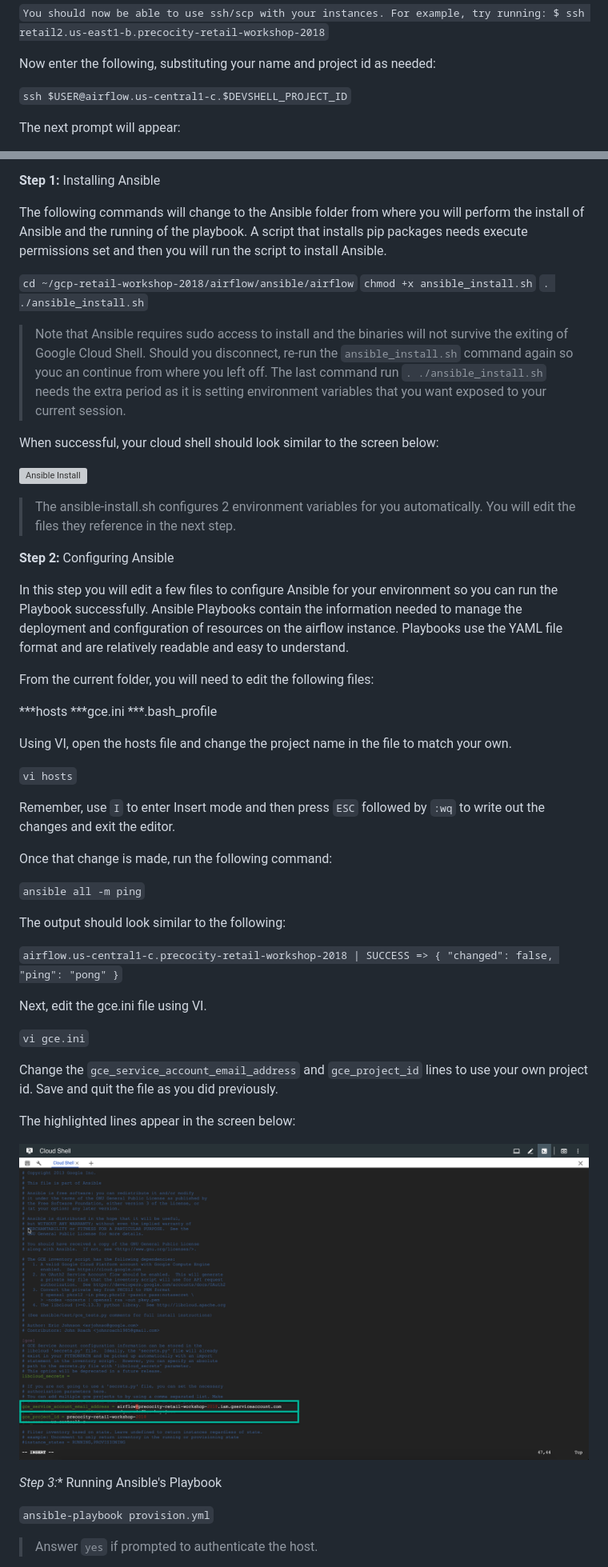
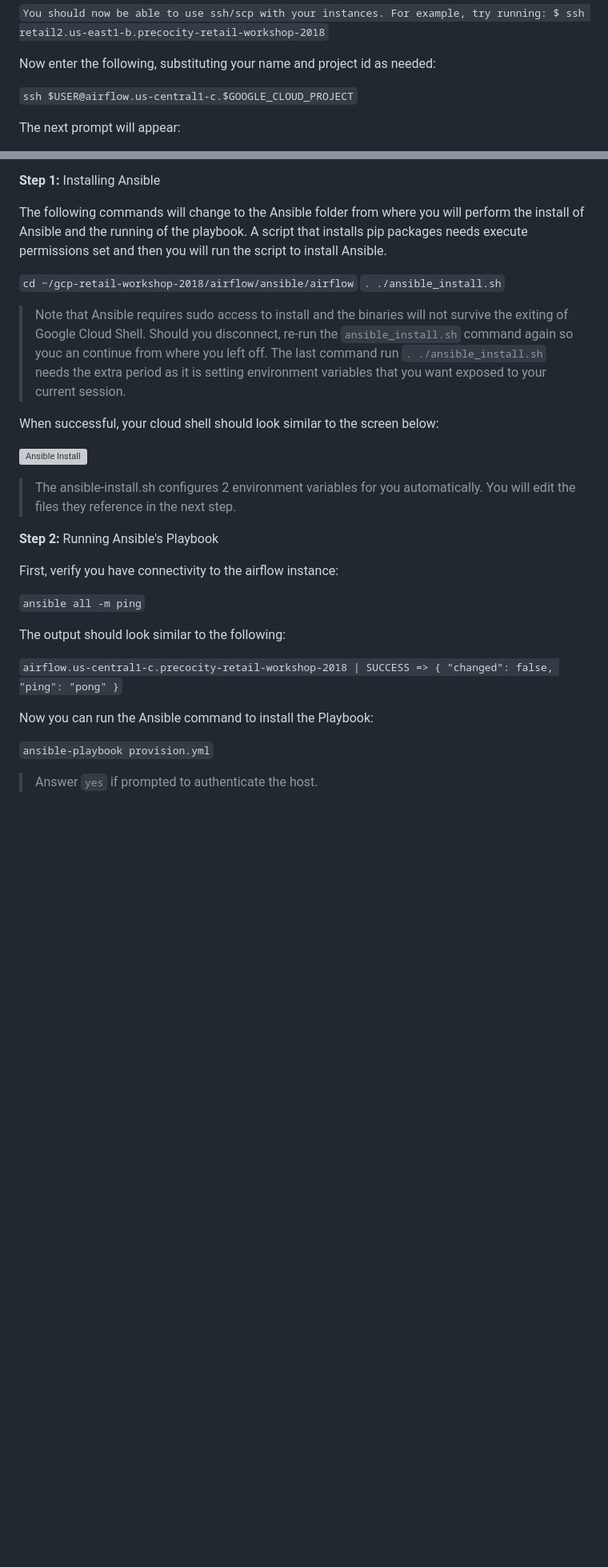
Before and after one commit to precocity/gcp-retail-workshop-2018, a Markdown page: airflow/README.md, 2 parts joined by grey strips. Shown: that part at 80% size. Rendered like a GitHub page; blank space fills up the shorter version; grey boxes are pictures that could not be loaded.

```diff
--- a/airflow/README.md
+++ b/airflow/README.md
@@ -130,7 +119,7 @@ For example, try running:
 
 Now enter the following, substituting your name and project id as needed:
 
-`ssh $USER@airflow.us-central1-c.$DEVSHELL_PROJECT_ID`
+`ssh $USER@airflow.us-central1-c.$GOOGLE_CLOUD_PROJECT`
 
 The next prompt will appear:
 
@@ -164,7 +153,6 @@ Installing Ansible
 The following commands will change to the Ansible folder from where you will perform the install of Ansible and the running of the playbook. A script that installs pip packages needs execute permissions set and then you will run the script to install Ansible.
 
 `cd ~/gcp-retail-workshop-2018/airflow/ansible/airflow`
-`chmod +x ansible_install.sh`
 `. ./ansible_install.sh`
 
 > Note that Ansible requires sudo access to install and the binaries will not survive the exiting of Google Cloud Shell. Should you disconnect, re-run the `ansible_install.sh` command again so youc an continue from where you left off.
@@ -177,23 +165,9 @@ When successful, your cloud shell should look similar to the screen below:
 > The ansible-install.sh configures 2 environment variables for you automatically. You will edit the files they reference in the next step.
 
 **Step 2:**
-Configuring Ansible
+Running Ansible's Playbook
 
-In this step you will edit a few files to configure Ansible for your environment so you can run the Playbook successfully. Ansible Playbooks contain the information needed to manage the deployment and configuration of resources on the airflow instance. Playbooks use the YAML file format and are relatively readable and easy to understand.
-
-From the current folder, you will need to edit the following files:
-
-***hosts
-***gce.ini
-***.bash_profile
-
-Using VI, open the hosts file and change the project name in the file to match your own.
-
-`vi hosts`
-
-Remember, use `I` to enter Insert mode and then press `ESC` followed by `:wq` to write out the changes and exit the editor.
-
-Once that change is made, run the following command:
+First, verify you have connectivity to the airflow instance:
 
 `ansible all -m ping`
 
@@ -204,18 +178,7 @@ The output should look similar to the following:
     "ping": "pong"
 }`
 
-Next, edit the gce.ini file using VI.
-
-`vi gce.ini`
-
-Change the `gce_service_account_email_address` and `gce_project_id` lines to use your own project id. Save and quit the file as you did previously.
-
-The highlighted lines appear in the screen below:
-
-![Ansible Configure](assets/gce-ini.png)
-
-*Step 3:**
-Running Ansible's Playbook
+Now you can run the Ansible command to install the Playbook:
 
 `ansible-playbook provision.yml`
 
```
Also changed, not shown: other parts of airflow/README.md (+10 -17 lines), airflow/assets/airflow-ui.png (added), 2 other files.
